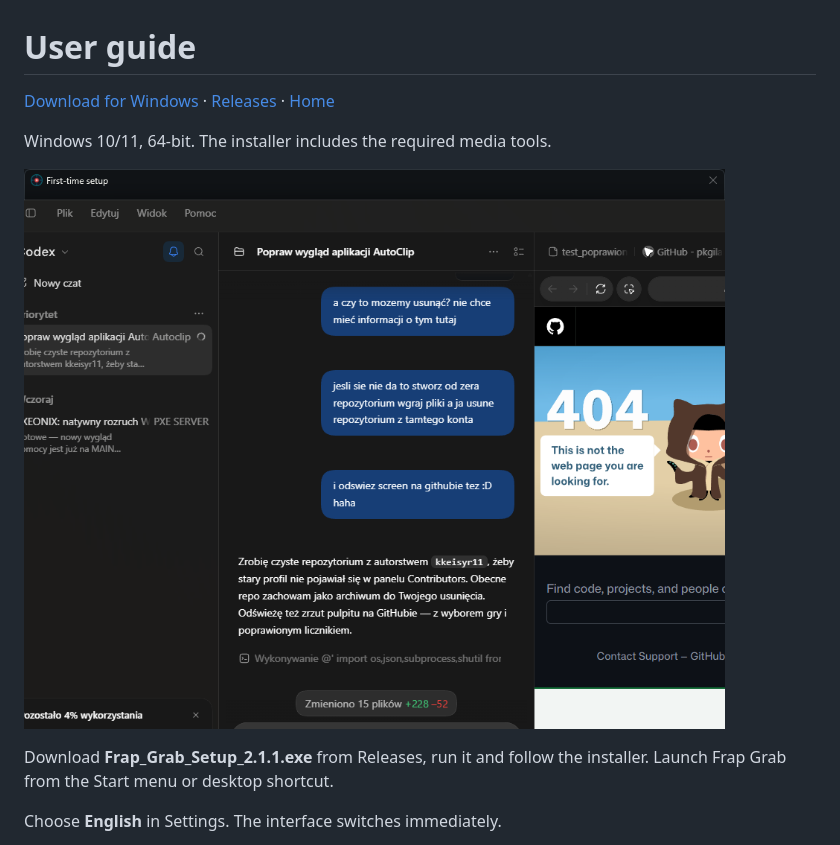
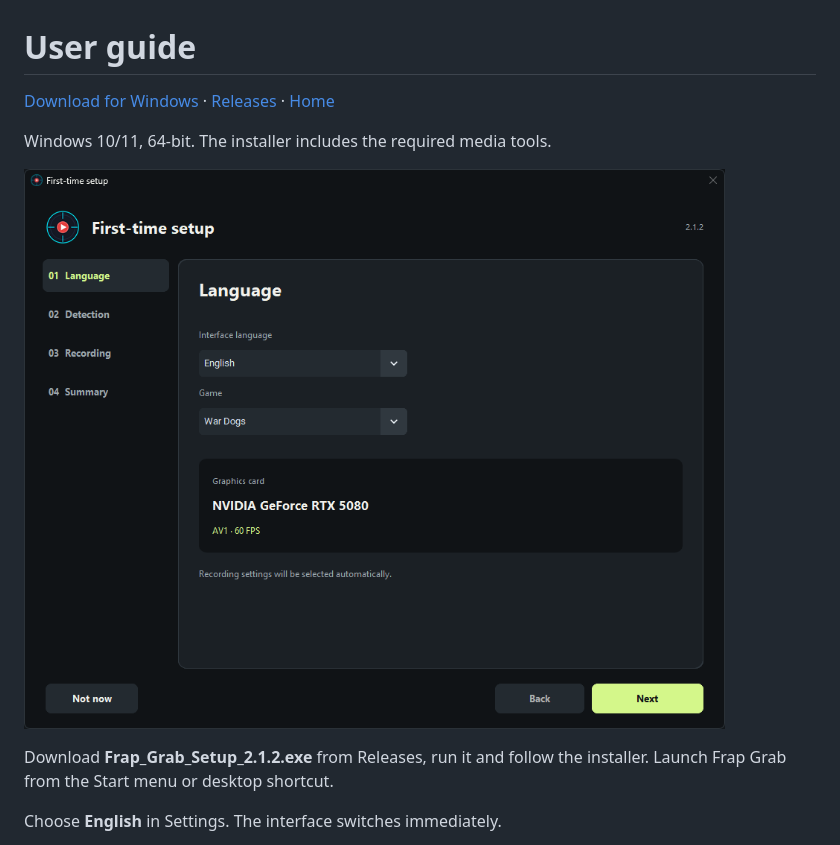
Before and after one commit to kkeisyr11/FrapGrab, a Markdown page: README.en.md, the part around one of its changes. Drawn GitHub-style; pictures changed too: docs/images/first-run-en.png.

```diff
--- a/README.en.md
+++ b/README.en.md
@@ -6,7 +6,7 @@ Windows 10/11, 64-bit. The installer includes the required media tools.
 
 ![First run](docs/images/first-run-en.png)
 
-Download **Frap_Grab_Setup_2.1.1.exe** from Releases, run it and follow the installer.
+Download **Frap_Grab_Setup_2.1.2.exe** from Releases, run it and follow the installer.
 Launch Frap Grab from the Start menu or desktop shortcut.
 
 Choose **English** in Settings. The interface switches immediately.
```
Also changed, not shown: other parts of README.en.md (+1 -1 lines), README.md (+1 -1 lines), docs/images/dashboard.png, docs/images/settings.png, 8 other files.
